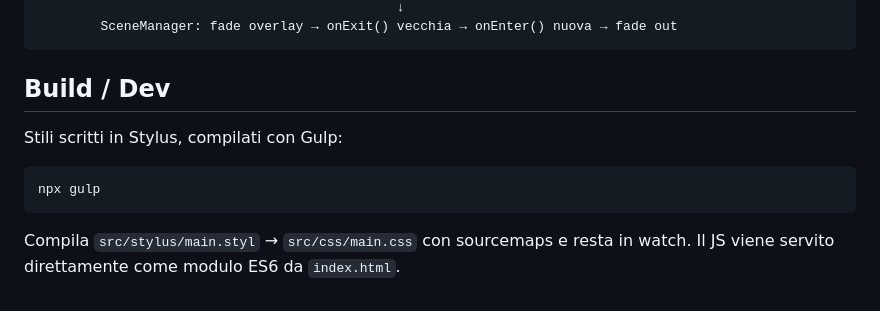
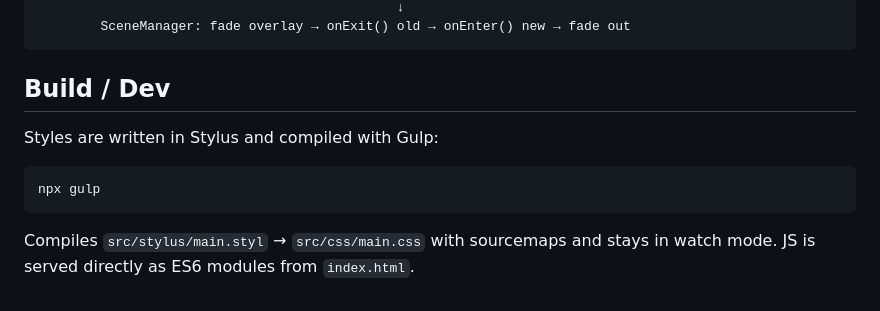
Before and after one commit to marclura/radix-card-game, a Markdown page: README.md, the part around one of its changes. Drawn GitHub-style.

````diff
--- a/README.md
+++ b/README.md
@@ -57,13 +57,13 @@ main.js → populateCharacters() → SceneManager.goToScene('welcome')
                                               ↓
-        SceneManager: fade overlay → onExit() vecchia → onEnter() nuova → fade out
+        SceneManager: fade overlay → onExit() old → onEnter() new → fade out
 ```
 
 ## Build / Dev
 
-Stili scritti in Stylus, compilati con Gulp:
+Styles are written in Stylus and compiled with Gulp:
 
 ```
 npx gulp
 ```
 
-Compila `src/stylus/main.styl` → `src/css/main.css` con sourcemaps e resta in watch. Il JS viene servito direttamente come modulo ES6 da `index.html`.
+Compiles `src/stylus/main.styl` → `src/css/main.css` with sourcemaps and stays in watch mode. JS is served directly as ES6 modules from `index.html`.
````
Also changed, not shown: other parts of README.md (+32 -32 lines).
